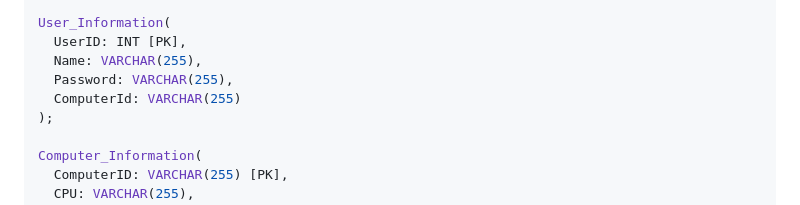
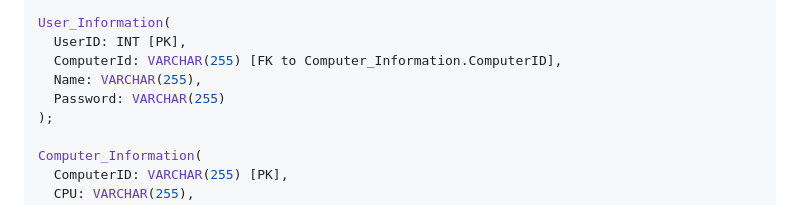
Before and after one commit to cs411-alawini/su23-cs411-team002-juicyfruit, a Markdown page: doc/Stage2_Database_Design.md, the part around the change. Drawn GitHub-style.

```diff
--- a/doc/Stage2_Database_Design.md
+++ b/doc/Stage2_Database_Design.md
@@ -54,9 +54,9 @@ User_Recommended_Games(
 
 User_Information(
   UserID: INT [PK],
+  ComputerId: VARCHAR(255) [FK to Computer_Information.ComputerID],
   Name: VARCHAR(255),
-  Password: VARCHAR(255),
-  ComputerId: VARCHAR(255)
+  Password: VARCHAR(255)
 );
 
 Computer_Information(
```
